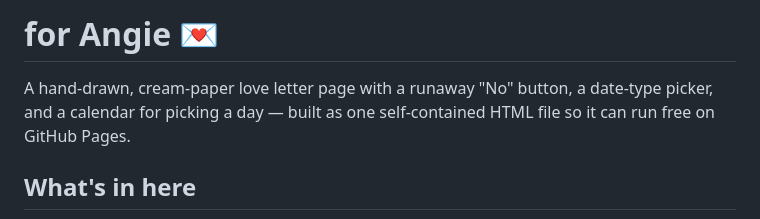
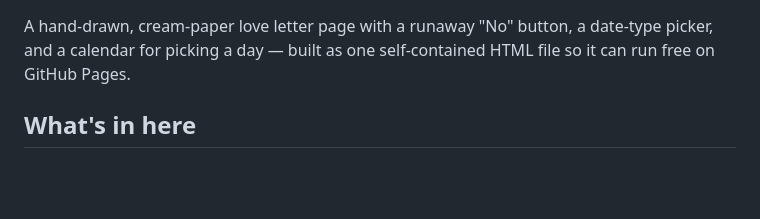
Before and after one commit to ntumibay/teehee, a Markdown page: README.md, the part around the change. Drawn GitHub-style; blank space fills up the shorter version.

```diff
--- a/README.md
+++ b/README.md
@@ -1,5 +1,3 @@
-# for Angie 💌
-
 A hand-drawn, cream-paper love letter page with a runaway "No" button,
 a date-type picker, and a calendar for picking a day — built as one
 self-contained HTML file so it can run free on GitHub Pages.
```
